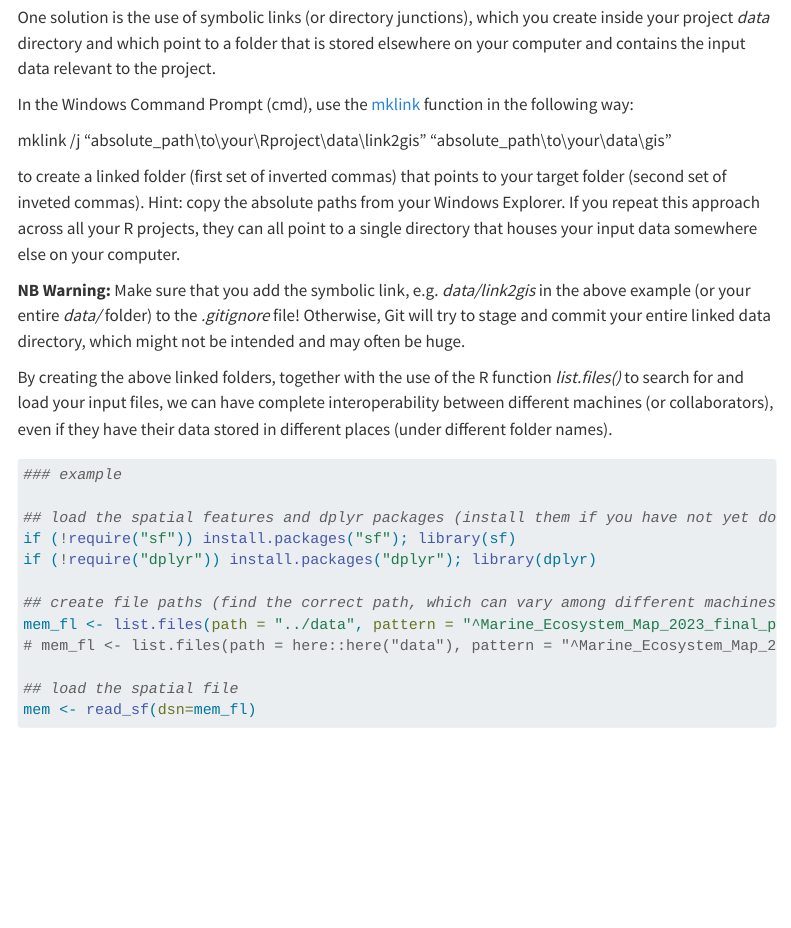
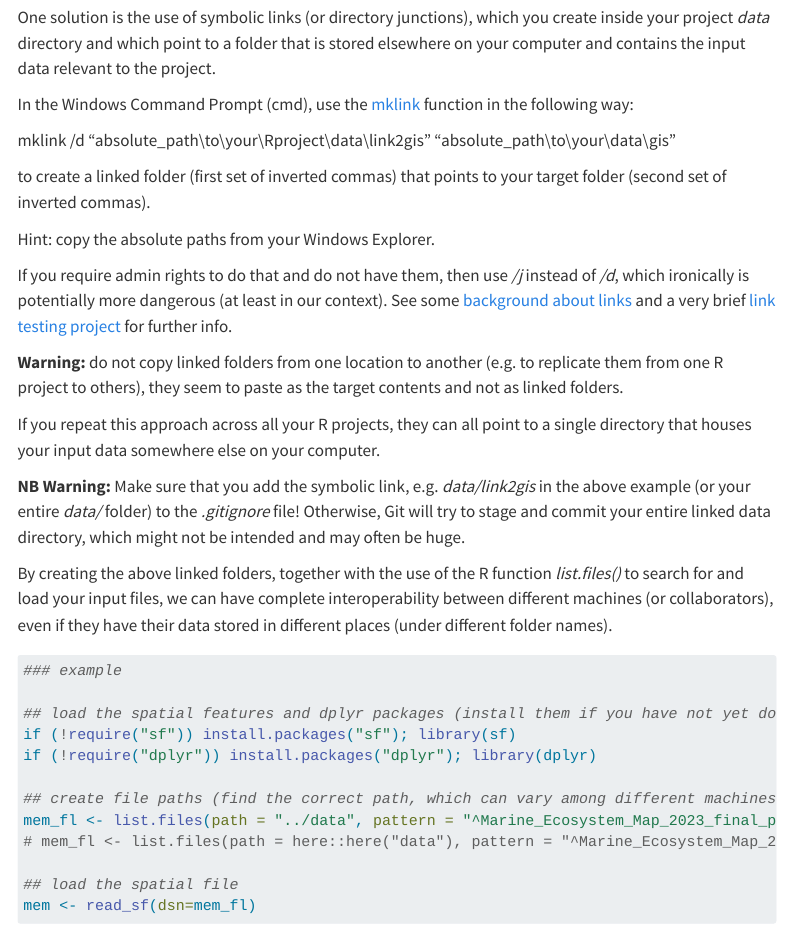
Before and after one commit to jockongit/git_tutorial, a Quarto document (quarto/collaborating_with_git.qmd): the page in a window 1100 px wide, from 980 px down. Rendered offline with R 4.5, knitr and Pandoc in place of Quarto, with nearby package versions; some code elsewhere in the file could not run offline; menus at the side of the page are left out.

Commit message:
minor update on mklink info after testing

```diff
--- a/quarto/collaborating_with_git.qmd
+++ b/quarto/collaborating_with_git.qmd
@@ -43,10 +43,18 @@ One solution is the use of symbolic links (or directory junctions), which you cr
 
 In the Windows Command Prompt (cmd), use the [mklink](https://learn.microsoft.com/en-us/windows-server/administration/windows-commands/mklink) function in the following way:
 
-mklink /j “absolute_path\\to\\your\\Rproject\\data\\link2gis” “absolute_path\\to\\your\\data\\gis”
+mklink /d “absolute_path\\to\\your\\Rproject\\data\\link2gis” “absolute_path\\to\\your\\data\\gis”
 
-to create a linked folder (first set of inverted commas) that points to your target folder (second set of inveted commas).
+to create a linked folder (first set of inverted commas) that points to your target folder (second set of inverted commas).
+
 Hint: copy the absolute paths from your Windows Explorer.
+
+If you require admin rights to do that and do not have them, then use */j* instead of */d*, which ironically is potentially more dangerous (at least in our context).
+See some [background about links](https://en.wikipedia.org/wiki/Symbolic_link#NTFS_symbolic_link) and a very brief [link testing project](https://gitlab.com/nba_2025/symbolic_links_testing) for further info.
+
+**Warning:** do not copy linked folders from one location to another (e.g. to replicate them from one R project to others), they seem to paste as the target contents and not as linked folders.
+
+
 If you repeat this approach across all your R projects, they can all point to a single directory that houses your input data somewhere else on your computer.
 
 **NB Warning:** Make sure that you add the symbolic link, e.g. *data/link2gis* in the above example (or your entire *data/* folder) to the *.gitignore* file! Otherwise, Git will try to stage and commit your entire linked data directory, which might not be intended and may often be huge.
```
